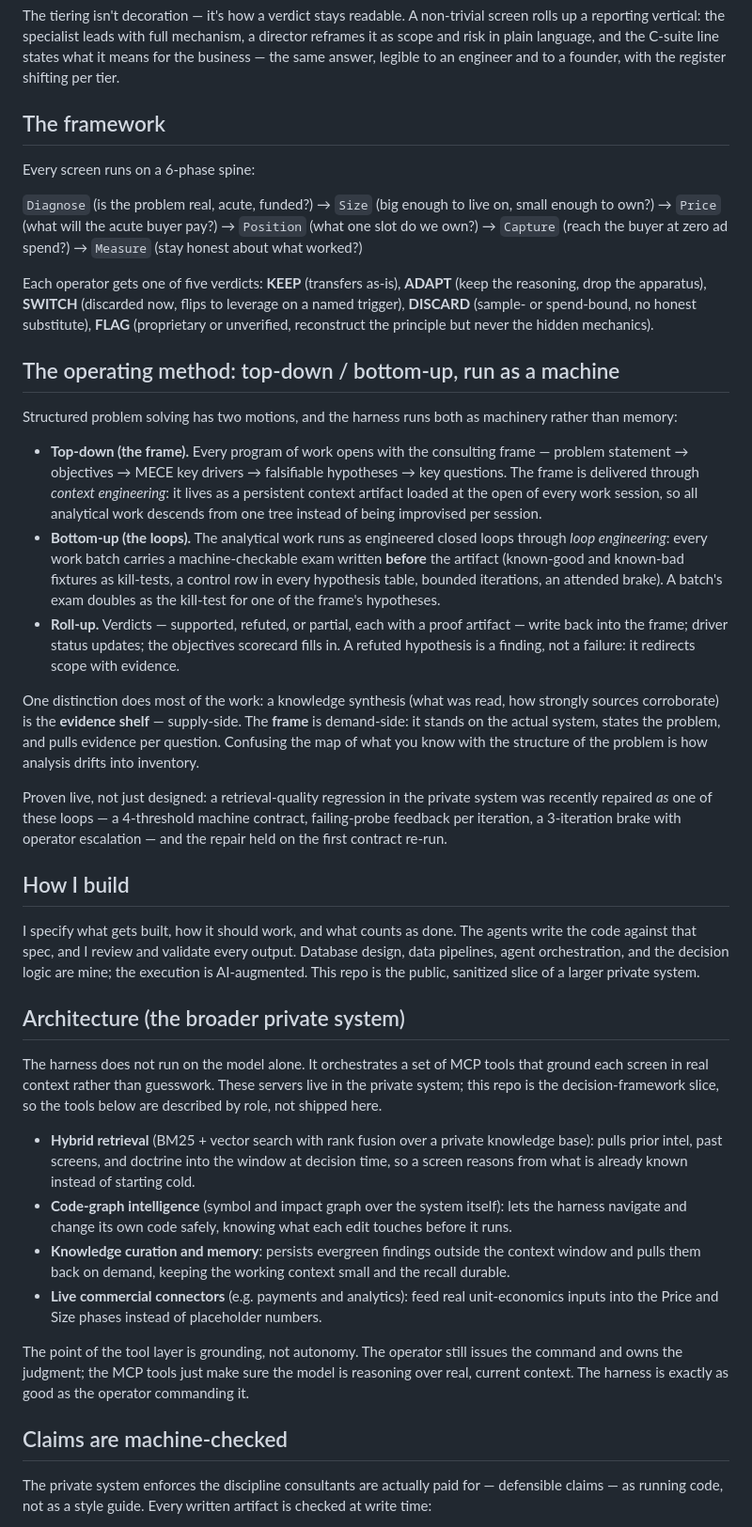
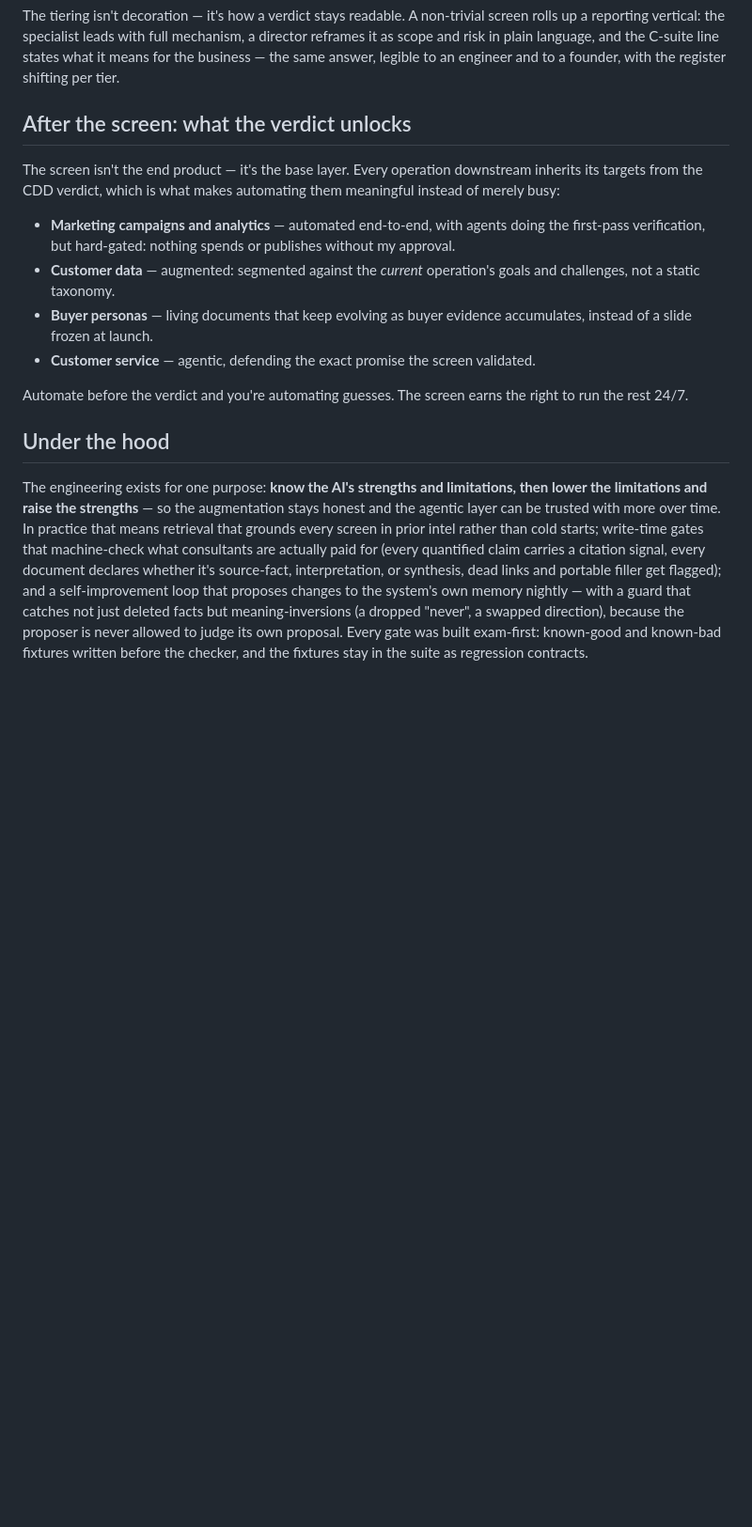
Before and after one commit to aarya-g/cdd-harness, a Markdown page: README.md, the part around one of its changes. Shown at 94% size. GitHub-like rendering; blank space fills up the shorter version.

```diff
--- a/README.md
+++ b/README.md
@@ -31,60 +50,18 @@ a reporting vertical: the specialist leads with full mechanism, a director refra
 and risk in plain language, and the C-suite line states what it means for the business — the
 same answer, legible to an engineer and to a founder, with the register shifting per tier.
 
-## The framework
+## After the screen: what the verdict unlocks
 
-Every screen runs on a 6-phase spine:
+The screen isn't the end product — it's the base layer. Every operation downstream inherits its targets from the CDD verdict, which is what makes automating them meaningful instead of merely busy:
 
-`Diagnose` (is the problem real, acute, funded?) → `Size` (big enough to live on, small enough to own?) → `Price` (what will the acute buyer pay?) → `Position` (what one slot do we own?) → `Capture` (reach the buyer at zero ad spend?) → `Measure` (stay honest about what worked?)
+- **Marketing campaigns and analytics** — automated end-to-end, with agents doing the first-pass verification, but hard-gated: nothing spends or publishes without my approval.
+- **Customer data** — augmented: segmented against the *current* operation's goals and challenges, not a static taxonomy.
+- **Buyer personas** — living documents that keep evolving as buyer evidence accumulates, instead of a slide frozen at launch.
+- **Customer service** — agentic, defending the exact promise the screen validated.
 
-Each operator gets one of five verdicts: **KEEP** (transfers as-is), **ADAPT** (keep the reasoning, drop the apparatus), **SWITCH** (discarded now, flips to leverage on a named trigger), **DISCARD** (sample- or spend-bound, no honest substitute), **FLAG** (proprietary or unverified, reconstruct the principle but never the hidden mechanics).
+Automate before the verdict and you're automating guesses. The screen earns the right to run the rest 24/7.
 
-## The operating method: top-down / bottom-up, run as a machine
+## Under the hood
 
-Structured problem solving has two motions, and the harness runs both as machinery rather than
-memory:
+The engineering exists for one purpose: **know the AI's strengths and limitations, then lower the limitations and raise the strengths** — so the augmentation stays honest and the agentic layer can be trusted with more over time. In practice that means retrieval that grounds every screen in prior intel rather than cold starts; write-time gates that machine-check what consultants are actually paid for (every quantified claim carries a citation signal, every document declares whether it's source-fact, interpretation, or synthesis, dead links and portable filler get flagged); and a self-improvement loop that proposes changes to the system's own memory nightly — with a guard that catches not just deleted facts but meaning-inversions (a dropped "never", a swapped direction), because the proposer is never allowed to judge its own proposal. Every gate was built exam-first: known-good and known-bad fixtures written before the checker, and the fixtures stay in the suite as regression contracts.
 
-- **Top-down (the frame).** Every program of work opens with the consulting frame — problem
-  statement → objectives → MECE key drivers → falsifiable hypotheses → key questions. The frame is
-  delivered through *context engineering*: it lives as a persistent context artifact loaded at the
-  open of every work session, so all analytical work descends from one tree instead of being
-  improvised per session.
-- **Bottom-up (the loops).** The analytical work runs as engineered closed loops through *loop
-  engineering*: every work batch carries a machine-checkable exam written **before** the artifact
-  (known-good and known-bad fixtures as kill-tests, a control row in every hypothesis table,
-  bounded iterations, an attended brake). A batch's exam doubles as the kill-test for one of the
-  frame's hypotheses.
-- **Roll-up.** Verdicts — supported, refuted, or partial, each with a proof artifact — write back
-  into the frame; driver status updates; the objectives scorecard fills in. A refuted hypothesis is
-  a finding, not a failure: it redirects scope with evidence.
-
-One distinction does most of the work: a knowledge synthesis (what was read, how strongly sources
-corroborate) is the **evidence shelf** — supply-side. The **frame** is demand-side: it stands on
-the actual system, states the problem, and pulls evidence per question. Confusing the map of what
-you know with the structure of the problem is how analysis drifts into inventory.
-
-Proven live, not just designed: a retrieval-quality regression in the private system was recently
-repaired *as* one of these loops — a 4-threshold machine contract, failing-probe feedback per
-iteration, a 3-iteration brake with operator escalation — and the repair held on the first
-contract re-run.
-
-## How I build
-
-I specify what gets built, how it should work, and what counts as done. The agents write the code against that spec, and I review and validate every output. Database design, data pipelines, agent orchestration, and the decision logic are mine; the execution is AI-augmented. This repo is the public, sanitized slice of a larger private system.
-
-## Architecture (the broader private system)
-
-The harness does not run on the model alone. It orchestrates a set of MCP tools that ground each screen in real context rather than guesswork. These servers live in the private system; this repo is the decision-framework slice, so the tools below are described by role, not shipped here.
-
-- **Hybrid retrieval** (BM25 + vector search with rank fusion over a private knowledge base): pulls prior intel, past screens, and doctrine into the window at decision time, so a screen reasons from what is already known instead of starting cold.
-- **Code-graph intelligence** (symbol and impact graph over the system itself): lets the harness navigate and change its own code safely, knowing what each edit touches before it runs.
-- **Knowledge curation and memory**: persists evergreen findings outside the context window and pulls them back on demand, keeping the working context small and the recall durable.
-- **Live commercial connectors** (e.g. payments and analytics): feed real unit-economics inputs into the Price and Size phases instead of placeholder numbers.
-
-The point of the tool layer is grounding, not autonomy. The operator still issues the command and owns the judgment; the MCP tools just make sure the model is reasoning over real, current context. The harness is exactly as good as the operator commanding it.
-
-## Claims are machine-checked
-
-The private system enforces the discipline consultants are actually paid for — defensible claims —
-as running code, not as a style guide. Every written artifact is checked at write time:
-
```
Also changed, not shown: other parts of README.md (+30 -59 lines).
